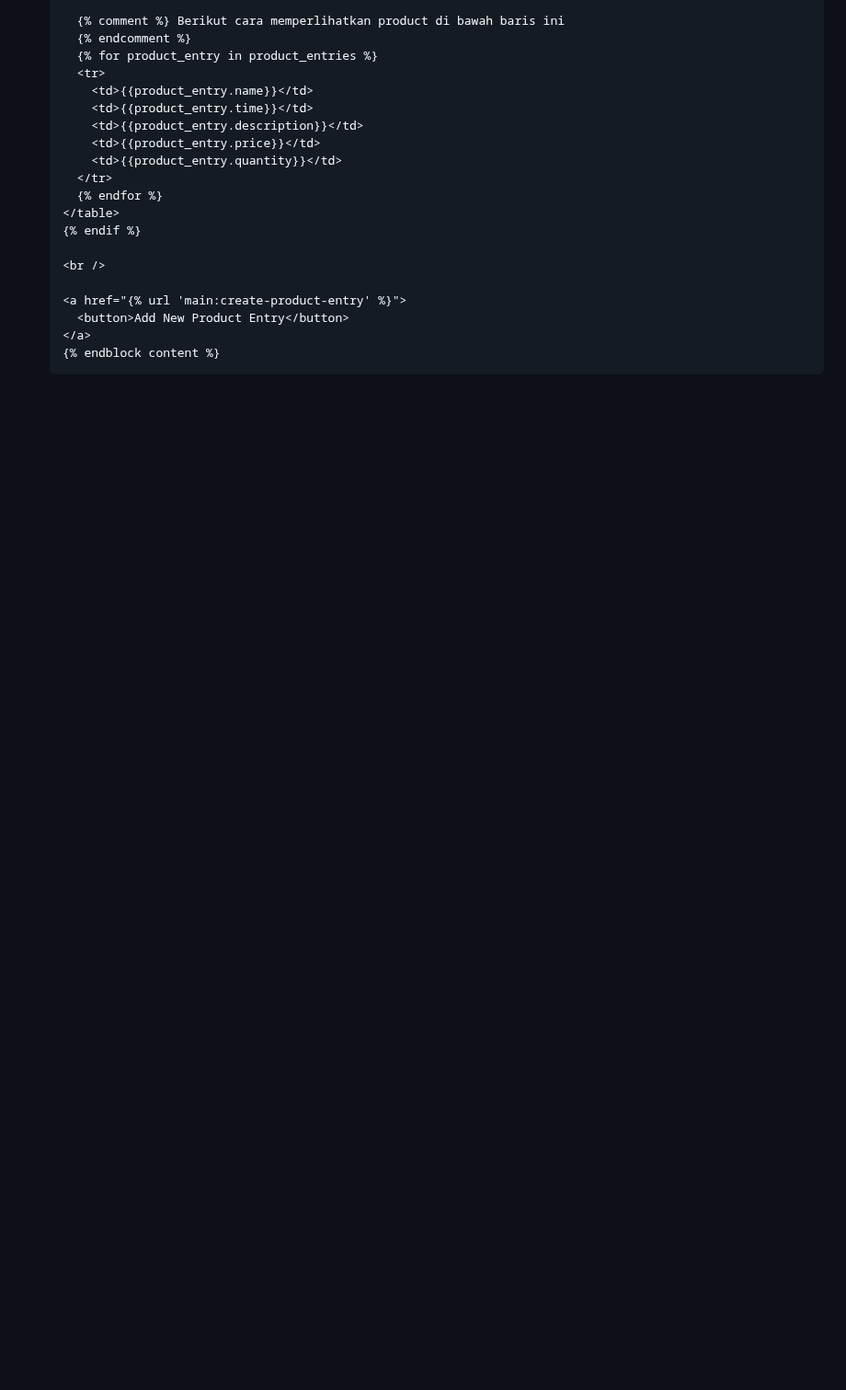
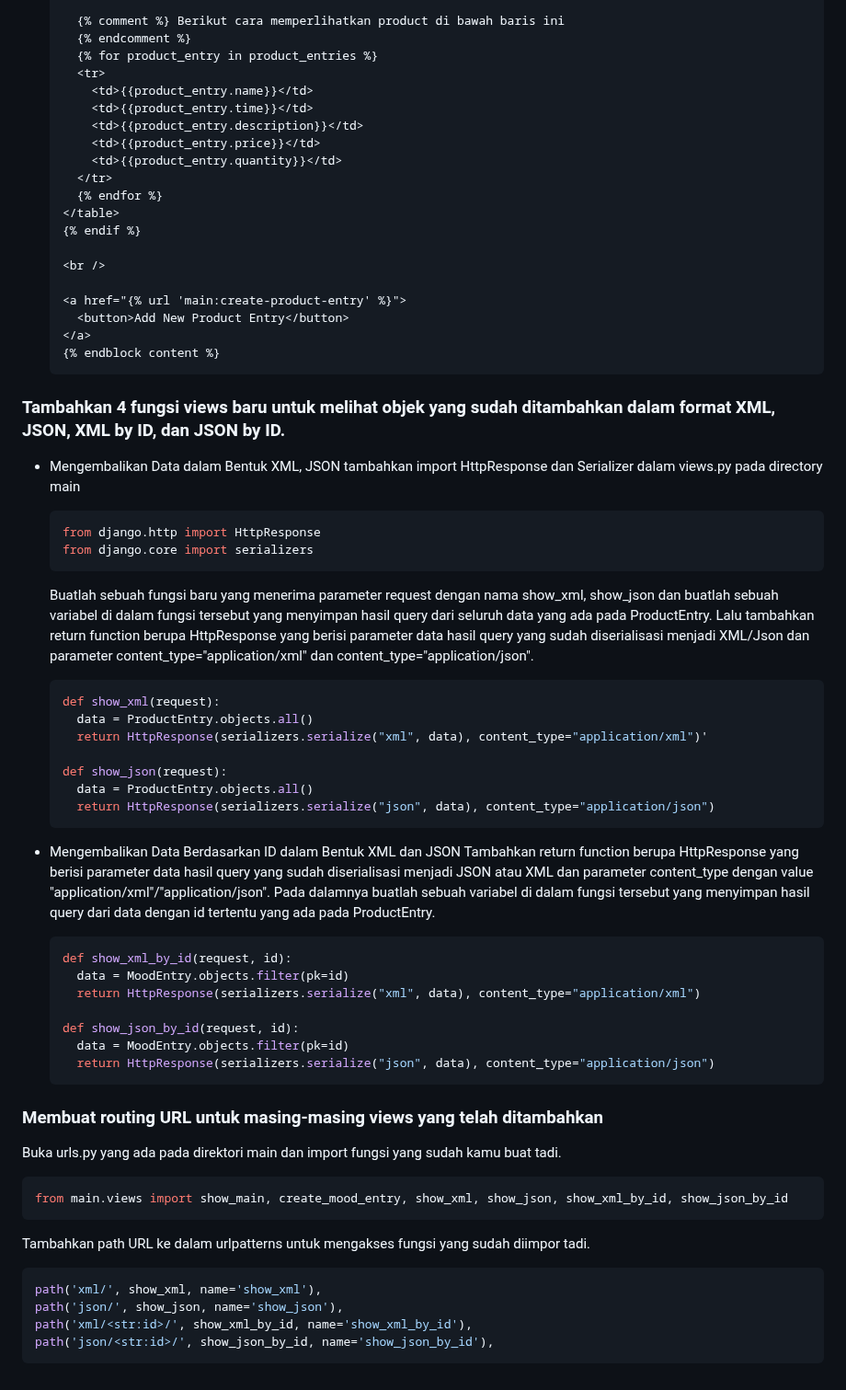
Before and after one commit to Bastian2312/regameshop, a Markdown page: README.md, the part around the change. Shown at 92% size. GitHub-like rendering; blank space fills up the shorter version.

````diff
--- a/README.md
+++ b/README.md
@@ -350,3 +350,55 @@ Model pada Django disebut sebagai ORM (Object-Relational Mapping) karena Django
   </a>
   {% endblock content %}
   ```
+
+
+
+### Tambahkan 4 fungsi views baru untuk melihat objek yang sudah ditambahkan dalam format XML, JSON, XML by ID, dan JSON by ID.
+
+* Mengembalikan Data dalam Bentuk XML, JSON
+  tambahkan import HttpResponse dan Serializer dalam views.py pada directory main
+  ```py
+  from django.http import HttpResponse
+  from django.core import serializers
+  ```
+
+  Buatlah sebuah fungsi baru yang menerima parameter request dengan nama show_xml, show_json dan buatlah sebuah variabel di dalam fungsi tersebut yang menyimpan hasil query dari seluruh data yang ada pada ProductEntry. Lalu tambahkan return function berupa HttpResponse yang berisi parameter data hasil query yang sudah diserialisasi menjadi XML/Json dan parameter content_type="application/xml" dan content_type="application/json".
+  ```py
+  def show_xml(request):
+    data = ProductEntry.objects.all()
+    return HttpResponse(serializers.serialize("xml", data), content_type="application/xml")'
+
+  def show_json(request):
+    data = ProductEntry.objects.all()
+    return HttpResponse(serializers.serialize("json", data), content_type="application/json")
+  ```
+
+
+* Mengembalikan Data Berdasarkan ID dalam Bentuk XML dan JSON
+  Tambahkan return function berupa HttpResponse yang berisi parameter data hasil query yang sudah diserialisasi menjadi JSON atau XML dan parameter content_type dengan value "application/xml"/"application/json". Pada dalamnya buatlah sebuah variabel di dalam fungsi tersebut yang menyimpan hasil query dari data dengan id tertentu yang ada pada ProductEntry.
+  ```py
+  def show_xml_by_id(request, id):
+    data = MoodEntry.objects.filter(pk=id)
+    return HttpResponse(serializers.serialize("xml", data), content_type="application/xml")
+
+  def show_json_by_id(request, id):
+    data = MoodEntry.objects.filter(pk=id)
+    return HttpResponse(serializers.serialize("json", data), content_type="application/json")
+  ```
+
+
+
+### Membuat routing URL untuk masing-masing views yang telah ditambahkan
+
+  Buka urls.py yang ada pada direktori main dan import fungsi yang sudah kamu buat tadi.
+  ```py
+  from main.views import show_main, create_mood_entry, show_xml, show_json, show_xml_by_id, show_json_by_id
+  ```
+
+  Tambahkan path URL ke dalam urlpatterns untuk mengakses fungsi yang sudah diimpor tadi.
+  ```py
+  path('xml/', show_xml, name='show_xml'),
+  path('json/', show_json, name='show_json'),
+  path('xml/<str:id>/', show_xml_by_id, name='show_xml_by_id'),
+  path('json/<str:id>/', show_json_by_id, name='show_json_by_id'),
+  ```
````
